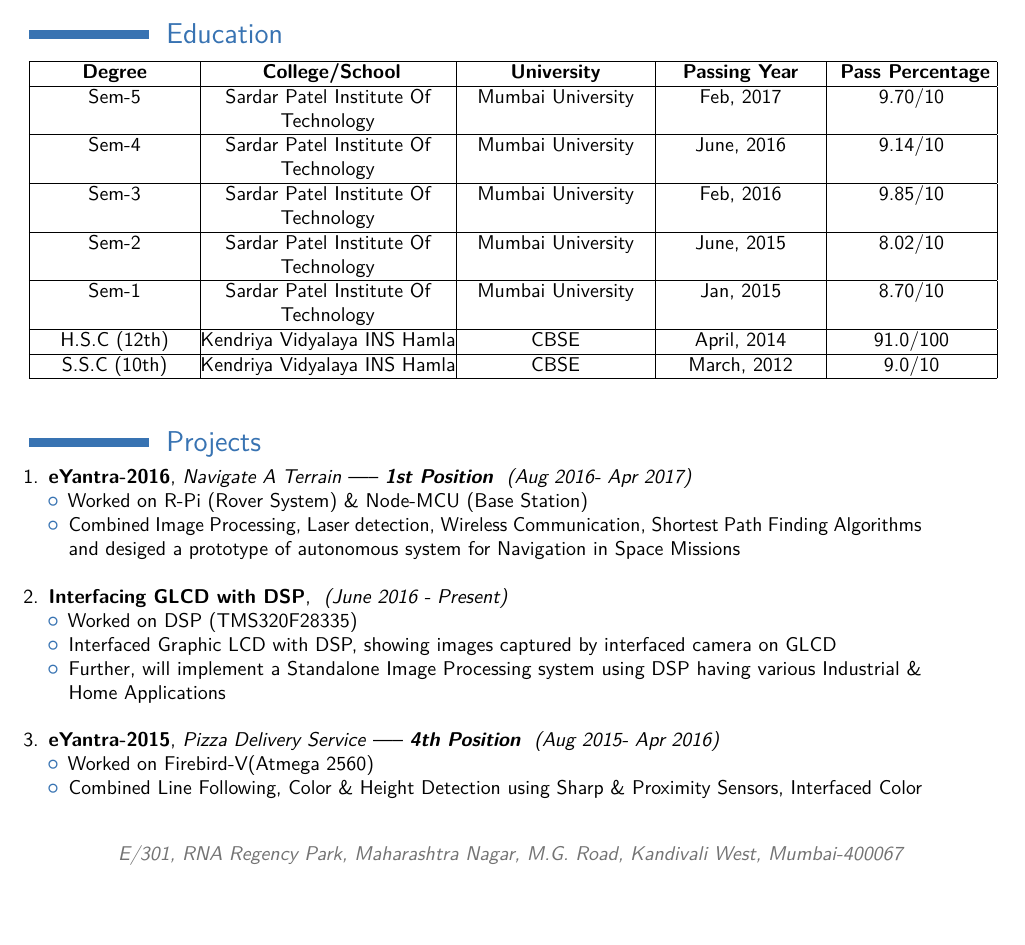
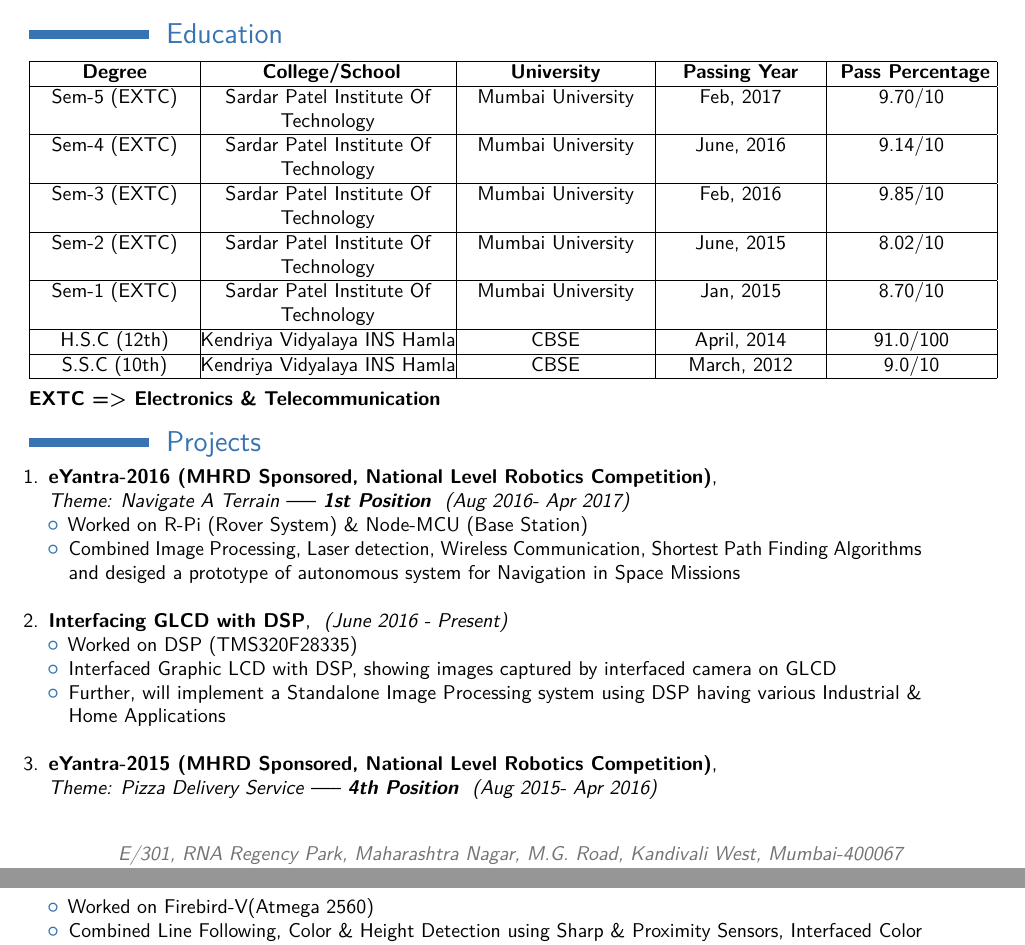
Before and after one commit to MadhavWagh/MadhavWagh_Resume, a LaTeX CV (MadhavWagh_Resume.tex): part of page 1 of 3 before the commit and two parts of pages 1 and 2 of 3 after it, the two joined at a grey line, cut so that both start at the same text, the shorter picture padded with empty space. Compiled offline with pdfLaTeX.

Commit message:
Add Branch & Modify
Add Branch EXTC=> Electronics & Telecommunication + Modify Project Section

```diff
--- a/MadhavWagh_Resume.tex
+++ b/MadhavWagh_Resume.tex
@@ -67,16 +67,18 @@
 
     \textbf {Degree} & \textbf { College/School} & \textbf {University} & \textbf {Passing Year} & \textbf { Pass Percentage} \\ \hline
 
-    Sem-5 & Sardar Patel Institute Of Technology & Mumbai University & Feb, 2017 & 9.70/10  \\ \hline
-    Sem-4 & Sardar Patel Institute Of Technology & Mumbai University & June, 2016 & 9.14/10  \\ \hline
-    Sem-3 & Sardar Patel Institute Of Technology & Mumbai University & Feb, 2016 & 9.85/10  \\ \hline
-    Sem-2 & Sardar Patel Institute Of Technology & Mumbai University & June, 2015 & 8.02/10  \\ \hline
-    Sem-1 & Sardar Patel Institute Of Technology & Mumbai University & Jan, 2015 & 8.70/10  \\ \hline
+    Sem-5 (EXTC) & Sardar Patel Institute Of Technology & Mumbai University & Feb, 2017 & 9.70/10  \\ \hline
+    Sem-4 (EXTC) & Sardar Patel Institute Of Technology & Mumbai University & June, 2016 & 9.14/10  \\ \hline
+    Sem-3 (EXTC) & Sardar Patel Institute Of Technology & Mumbai University & Feb, 2016 & 9.85/10  \\ \hline
+    Sem-2 (EXTC) & Sardar Patel Institute Of Technology & Mumbai University & June, 2015 & 8.02/10  \\ \hline
+    Sem-1 (EXTC) & Sardar Patel Institute Of Technology & Mumbai University & Jan, 2015 & 8.70/10  \\ \hline
     H.S.C (12th) & Kendriya Vidyalaya INS Hamla  & CBSE & April, 2014  & 91.0/100  \\ \hline
     S.S.C (10th) & Kendriya Vidyalaya INS Hamla  & CBSE & March, 2012 & 9.0/10  \\  \hline
 
   \end{tabular}
   \newline\newline
+  \textbf{EXTC => Electronics \& Telecommunication}
+
 
 
 %----------------------------------------------------------------------------------------
@@ -88,7 +90,7 @@
 
 \begin{enumerate}
 
-\item \textbf{eYantra-2016}, \textit{Navigate A Terrain}  ----- \textbf{\textit{1st Position}}       \textit{ (Aug 2016- Apr 2017) }
+\item \textbf{eYantra-2016 (MHRD Sponsored, National Level Robotics Competition)}, \newline\textit{Theme: Navigate A Terrain}  ----- \textbf{\textit{1st Position}}       \textit{ (Aug 2016- Apr 2017) }
 \begin{itemize}
 \item Worked on R-Pi (Rover System) \& Node-MCU (Base Station)
 \item Combined Image Processing, Laser detection, Wireless Communication, Shortest Path Finding Algorithms and desiged a prototype of autonomous system for Navigation in Space Missions
@@ -103,7 +105,7 @@
 \newline
 \end{itemize}
 
-\item \textbf{eYantra-2015}, \textit{Pizza Delivery Service} ----- \textbf{\textit{4th Position}}                  \textit{ (Aug 2015- Apr 2016) }
+\item \textbf{eYantra-2015  (MHRD Sponsored, National Level Robotics Competition)}, \newline\textit{Theme: Pizza Delivery Service} ----- \textbf{\textit{4th Position}}                  \textit{ (Aug 2015- Apr 2016) }
 \begin{itemize}
 \item Worked on Firebird-V(Atmega 2560)
 \item Combined Line Following, Color \& Height Detection using Sharp \& Proximity Sensors, Interfaced Color Sensor to detect color of Pizza Boxes,
```
Also changed, not shown: MadhavWagh_Resume.pdf, MadhavWagh_Resume.tex (2 more changed lines), 3 other files.
